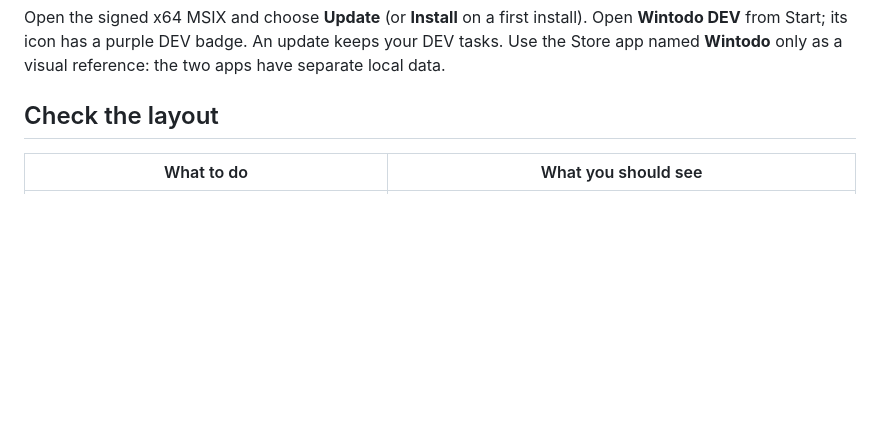
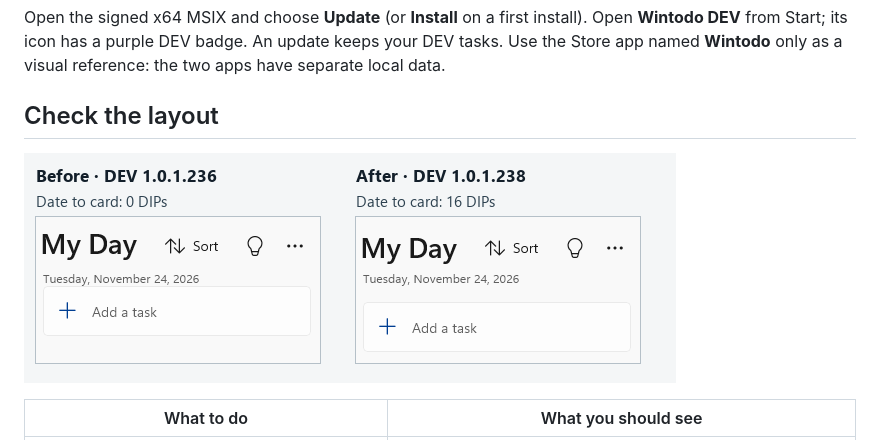
Before and after one commit to Dvaderfun/wintodo, a Markdown page: docs/guides/my-day-suggestions-preview.md, the part around the change. GitHub-like rendering; pictures changed too: docs/guides/samples/My-Day-date-spacing.png (added); blank space fills up the shorter version.

Commit message:
UX-19: Include the signed-build spacing comparison in the walkthrough

```diff
--- a/docs/guides/my-day-suggestions-preview.md
+++ b/docs/guides/my-day-suggestions-preview.md
@@ -3,6 +3,8 @@
 Open the signed x64 MSIX and choose **Update** (or **Install** on a first install). Open **Wintodo DEV** from Start; its icon has a purple DEV badge. An update keeps your DEV tasks. Use the Store app named **Wintodo** only as a visual reference: the two apps have separate local data.
 
 ## Check the layout
+
+![My Day at minimum width with Suggestions open: the gap below the date increased from 0 DIPs in DEV .236 to 16 DIPs in DEV .238.](samples/My-Day-date-spacing.png)
 
 | What to do | What you should see |
 |---|---|
```
